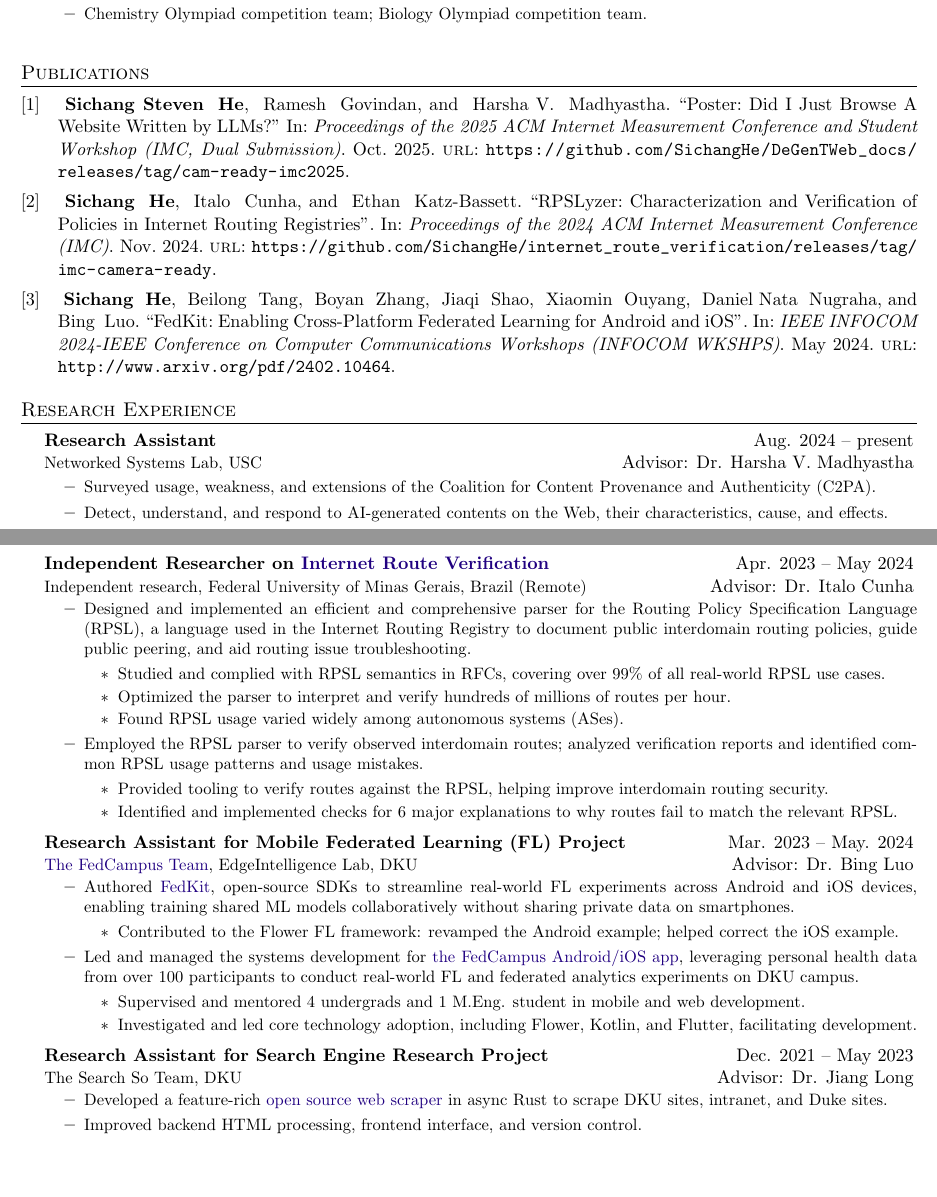
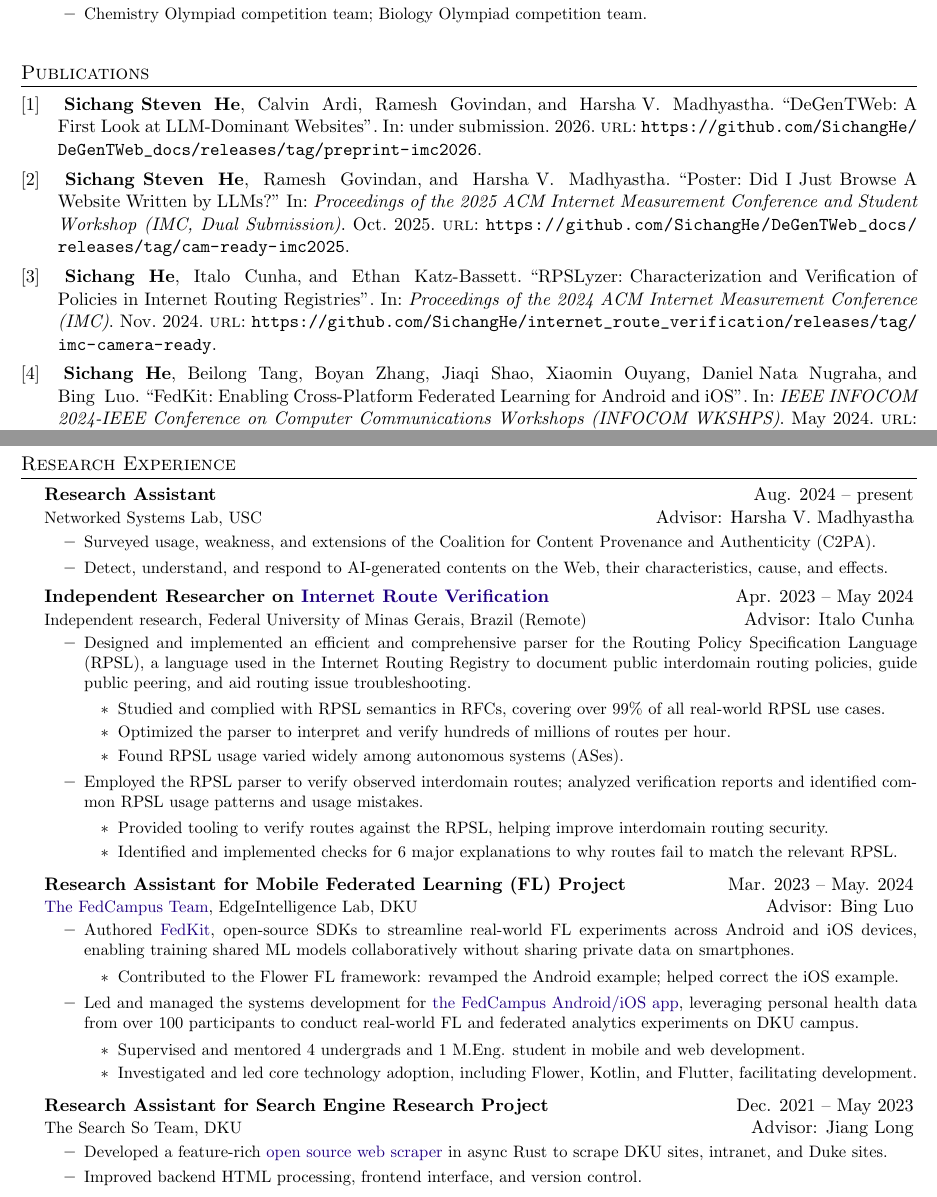
Before and after one commit to SichangHe/curriculum_vitae, a LaTeX CV (cv.tex, which reads cv.bib): two parts of pages 1 and 2 of 3, joined at a grey line, cut so that both start at the same text, the shorter picture padded with empty space. Compiled offline with pdfLaTeX.

Commit message:
add DeGenTWeb preprint

```diff
--- a/cv.bib
+++ b/cv.bib
@@ -38,3 +38,11 @@
 	url = {https://github.com/SichangHe/DeGenTWeb_docs/releases/tag/cam-ready-imc2025},
 	abbr = {Imc},
 }
+
+@inproceedings{he2026degentweb,
+	title = {DeGenTWeb: A First Look at LLM-Dominant Websites},
+	author = {Sichang Steven He and Calvin Ardi and Ramesh Govindan and Harsha V. Madhyastha},
+	year = 2026,
+	url = {https://github.com/SichangHe/DeGenTWeb_docs/releases/tag/preprint-imc2026},
+	note = {under submission},
+}
--- a/cv.tex
+++ b/cv.tex
@@ -106,7 +106,7 @@ Networked Systems Lab, University of Southern California\hfill
 {\textbf{University of Southern California (USC)}&
     Aug. 2024 -- present\quad Los Angeles, USA\\
     \small Ph.D. student in Computer Science&
-    Advisor: Dr. Harsha V. Madhyastha\\
+    Advisor: Harsha V. Madhyastha\\
 }
 \CVItemListStart
 \CVItem
@@ -194,7 +195,7 @@ Networked Systems Lab, University of Southern California\hfill
 \CVSubheading
 {Research Assistant}{Aug. 2024 -- present}
 {Networked Systems Lab, USC}
-{Advisor: Dr. Harsha V. Madhyastha}
+{Advisor: Harsha V. Madhyastha}
 \CVItemListStart
 \CVItem
 {Surveyed usage, weakness, and extensions of the Coalition for
@@ -212,7 +213,7 @@ Networked Systems Lab, University of Southern California\hfill
     {Internet Route Verification}
 }{Apr. 2023 -- May 2024}
 {Independent research, Federal University of Minas Gerais, Brazil (Remote)}
-{Advisor: Dr. Italo Cunha}
+{Advisor: Italo Cunha}
 \CVItemListStart
 \CVItem
 {Designed and implemented an efficient and comprehensive parser for
@@ -248,7 +249,7 @@ Networked Systems Lab, University of Southern California\hfill
 {Mar. 2023 -- May. 2024}
 {\uhref{https://github.com/FedCampus}{The FedCampus Team},
     EdgeIntelligence Lab, DKU
-}{Advisor: Dr. Bing Luo}
+}{Advisor: Bing Luo}
 \CVItemListStart
 \CVItem
 {Authored \uhref{https://github.com/FedCampus/FedKit}{FedKit},
@@ -280,7 +281,7 @@ Networked Systems Lab, University of Southern California\hfill
 
 \CVSubheading
 {Research Assistant for Search Engine Research Project}{Dec. 2021 -- May 2023}
-{The Search So Team, DKU}{Advisor: Dr. Jiang Long}
+{The Search So Team, DKU}{Advisor: Jiang Long}
 \CVItemListStart
 \CVItem
 {Developed a feature-rich \uhref{https://github.com/SichangHe/scraper}
```
Also changed, not shown: cv.tex (1 more changed lines).
